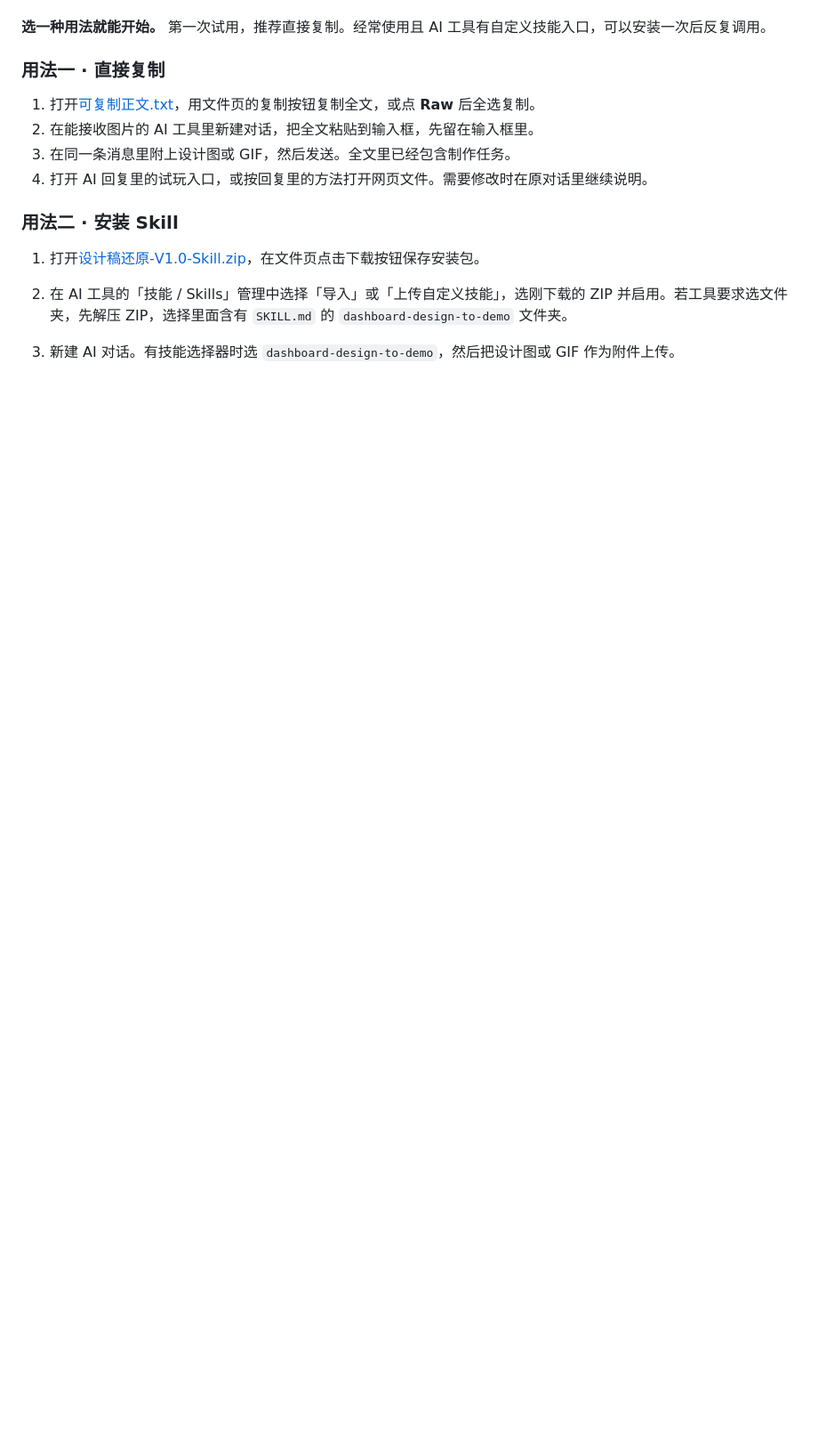
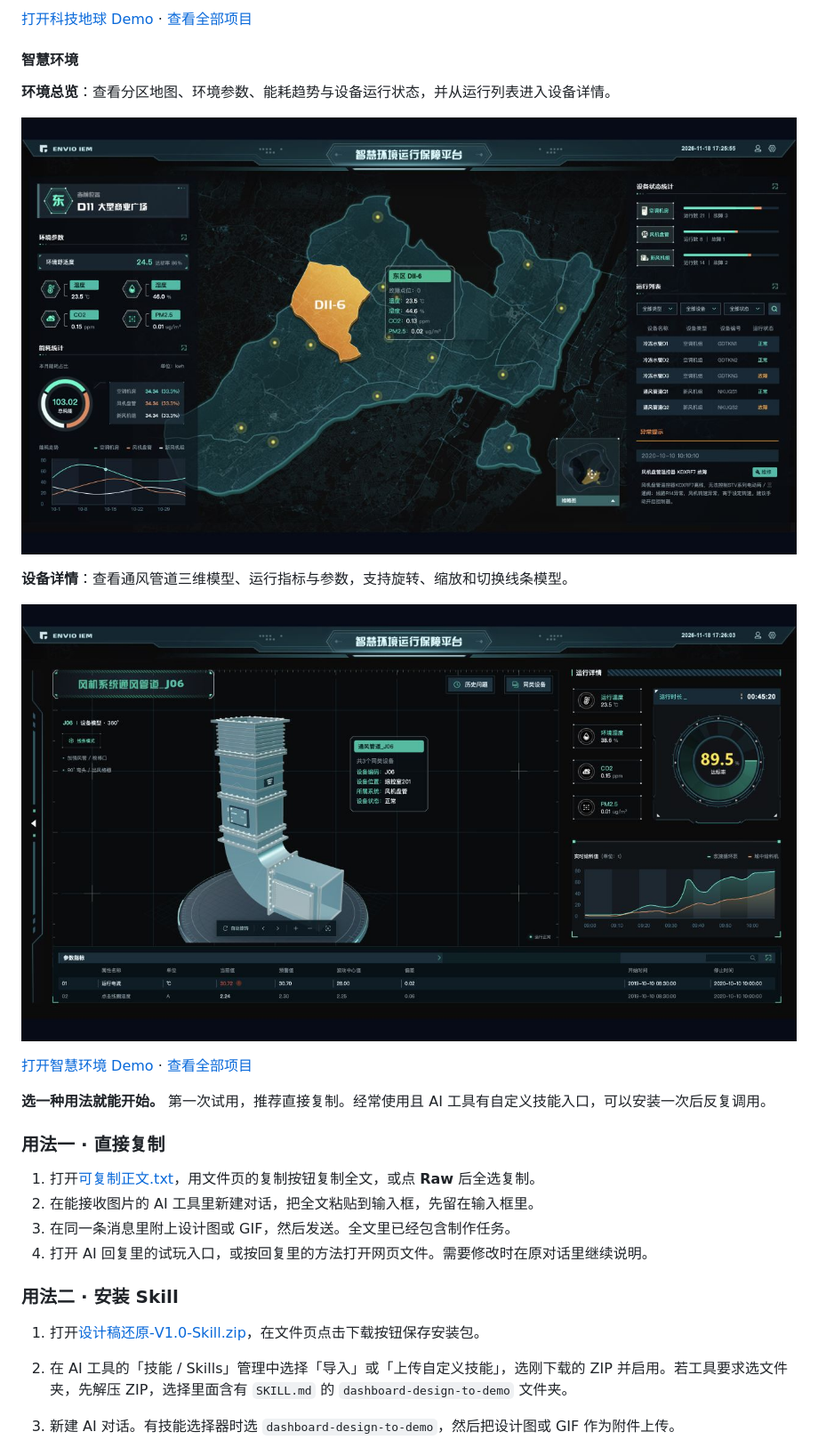
Before and after one commit to motunekg-source/dashboard-design-to-demo, a Markdown page: README.md, the part around one of its changes. Shown at 89% size. GitHub-like rendering; pictures changed too: environment-device.jpg (added), environment-overview.jpg (added); blank space fills up the shorter version.

Commit message:
补充科技地球与智慧环境四张 Demo 运行截图

```diff
--- a/README.md
+++ b/README.md
@@ -4,3 +19,16 @@
+[打开科技地球 Demo](https://www.lipdrawer.cn/works/demos/finance/) · [查看全部项目](https://www.lipdrawer.cn/works/)
+
+#### 智慧环境
+
+**环境总览**：查看分区地图、环境参数、能耗趋势与设备运行状态，并从运行列表进入设备详情。
+
+![智慧环境 Demo 环境总览，展示分区地图、环境参数、能耗统计和设备运行列表](./environment-overview.jpg)
+
+**设备详情**：查看通风管道三维模型、运行指标与参数，支持旋转、缩放和切换线条模型。
+
+![智慧环境 Demo 设备详情，展示通风管道三维模型、运行指标与参数表](./environment-device.jpg)
+
+[打开智慧环境 Demo](https://www.lipdrawer.cn/works/demos/environment/) · [查看全部项目](https://www.lipdrawer.cn/works/)
 
 **选一种用法就能开始。** 第一次试用，推荐直接复制。经常使用且 AI 工具有自定义技能入口，可以安装一次后反复调用。
 
```
Also changed, not shown: other parts of README.md (+15 -0 lines), finance-overview.jpg (added), finance-region.jpg (added).
